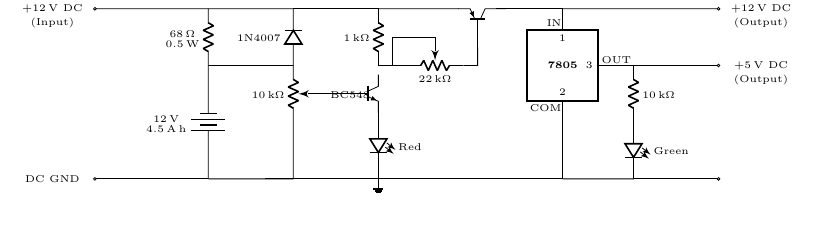
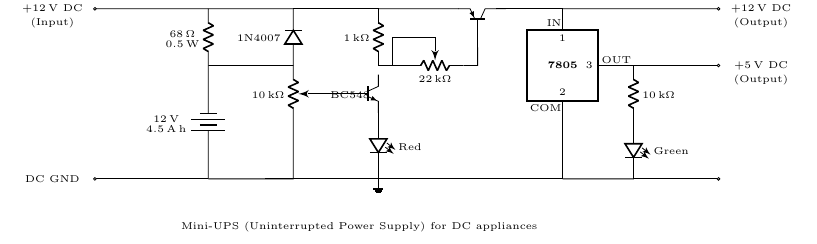
Before and after one commit to abid-mujtaba/circuit-ups, a LaTeX document (diagram/diagram.tex): part of the page, cut so that both start at the same text, the shorter picture padded with empty space. Compiled offline with pdfLaTeX.

Commit message:
Add caption to the diagram

```diff
--- a/diagram/diagram.tex
+++ b/diagram/diagram.tex
@@ -4,6 +4,7 @@
 
 
 \usepackage{amsmath}
+\usepackage{caption}        % To use the \caption* command which suppresses the "Figure:" prefix
 \usepackage{tikz}
 \usepackage[siunitx]{circuitikz}
 
@@ -117,6 +118,7 @@
 
          \end{circuitikz}
 
+         \caption*{\tiny Mini-UPS (Uninterrupted Power Supply) for DC appliances}
 
       \end{figure}
 
```
